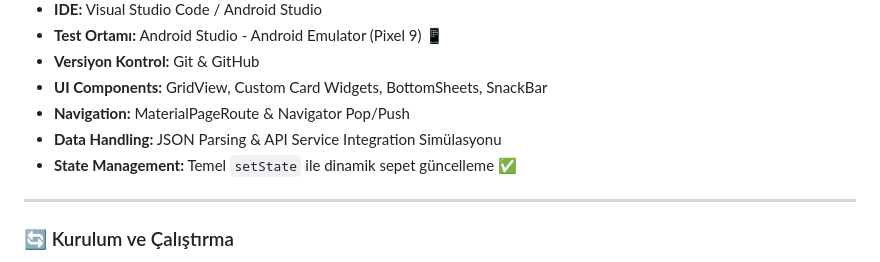
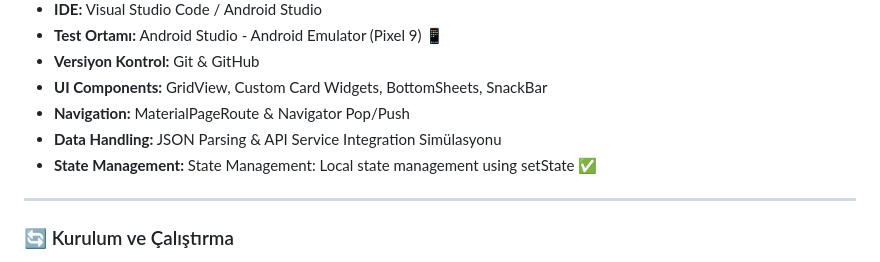
Before and after one commit to sudessss/SudeSenturk_KatalogUygulamasi_MobilUygulamaGelistirme, a Markdown page: README.md, the part around one of its changes. Rendered like a GitHub page.

```diff
--- a/README.md
+++ b/README.md
@@ -34,7 +37,7 @@ Bu uygulama, bir haftalık yoğunlaştırılmış Flutter eğitimi kapsamında g
 * **UI Components:** GridView, Custom Card Widgets, BottomSheets, SnackBar
 * **Navigation:** MaterialPageRoute & Navigator Pop/Push
 * **Data Handling:** JSON Parsing & API Service Integration Simülasyonu
-* **State Management:** Temel `setState` ile dinamik sepet güncelleme ✅
+* **State Management:** State Management: Local state management using setState ✅
 
 ---
 
```
Also changed, not shown: other parts of README.md (+3 -0 lines).
